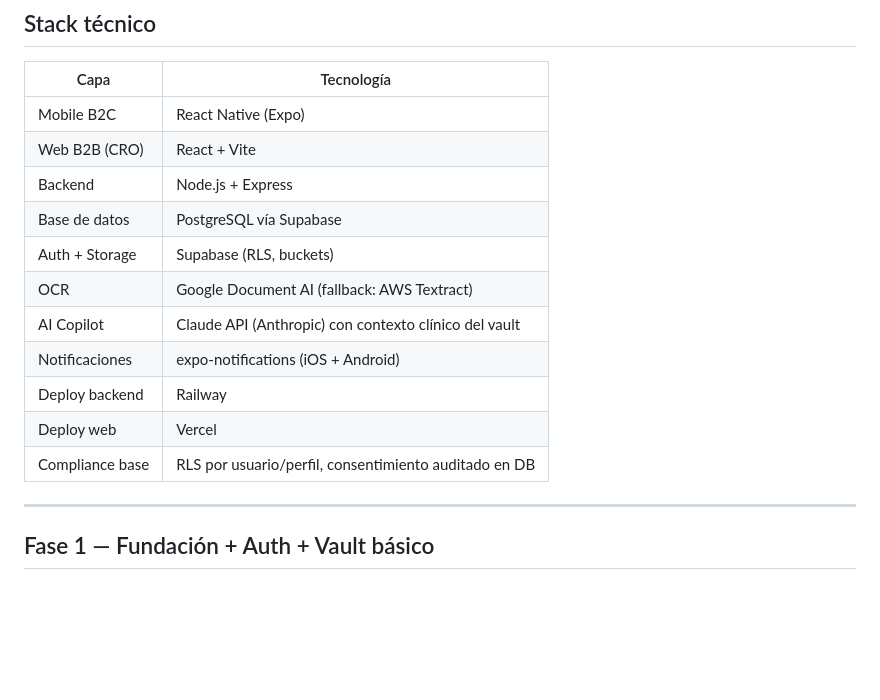
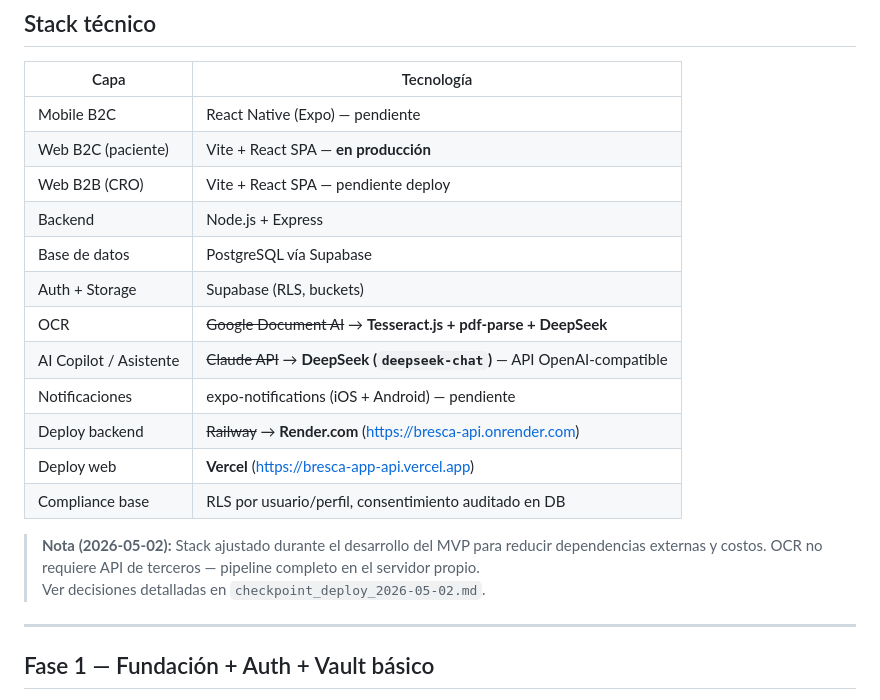
Before and after one commit to brentag/bresca-app, a Markdown page: docs/00_bresca_mvp_plan.md, the part around the change. GitHub-like rendering; blank space fills up the shorter version.

Commit message:
docs: checkpoint 2026-05-02 + actualización stack real en plan MVP
Co-Authored-By: Claude Sonnet 4.6 <noreply@anthropic.com>

```diff
--- a/docs/00_bresca_mvp_plan.md
+++ b/docs/00_bresca_mvp_plan.md
@@ -22,17 +22,21 @@ Fecha: Abril 2026 | Equipo: 1 dev + Claude Code | Stack: React Native + React We
 
 | Capa | Tecnología |
 |---|---|
-| Mobile B2C | React Native (Expo) |
-| Web B2B (CRO) | React + Vite |
+| Mobile B2C | React Native (Expo) — pendiente |
+| Web B2C (paciente) | Vite + React SPA — **en producción** |
+| Web B2B (CRO) | Vite + React SPA — pendiente deploy |
 | Backend | Node.js + Express |
 | Base de datos | PostgreSQL vía Supabase |
 | Auth + Storage | Supabase (RLS, buckets) |
-| OCR | Google Document AI (fallback: AWS Textract) |
-| AI Copilot | Claude API (Anthropic) con contexto clínico del vault |
-| Notificaciones | expo-notifications (iOS + Android) |
-| Deploy backend | Railway |
-| Deploy web | Vercel |
+| OCR | ~~Google Document AI~~ → **Tesseract.js + pdf-parse + DeepSeek** |
+| AI Copilot / Asistente | ~~Claude API~~ → **DeepSeek (`deepseek-chat`)** — API OpenAI-compatible |
+| Notificaciones | expo-notifications (iOS + Android) — pendiente |
+| Deploy backend | ~~Railway~~ → **Render.com** (https://bresca-api.onrender.com) |
+| Deploy web | **Vercel** (https://bresca-app-api.vercel.app) |
 | Compliance base | RLS por usuario/perfil, consentimiento auditado en DB |
+
+> **Nota (2026-05-02):** Stack ajustado durante el desarrollo del MVP para reducir dependencias externas y costos. OCR no requiere API de terceros — pipeline completo en el servidor propio.
+> Ver decisiones detalladas en `checkpoint_deploy_2026-05-02.md`.
 
 ---
 
```
Also changed, not shown: docs/checkpoint_deploy_2026-05-02.md (added, +137 -0 lines).
